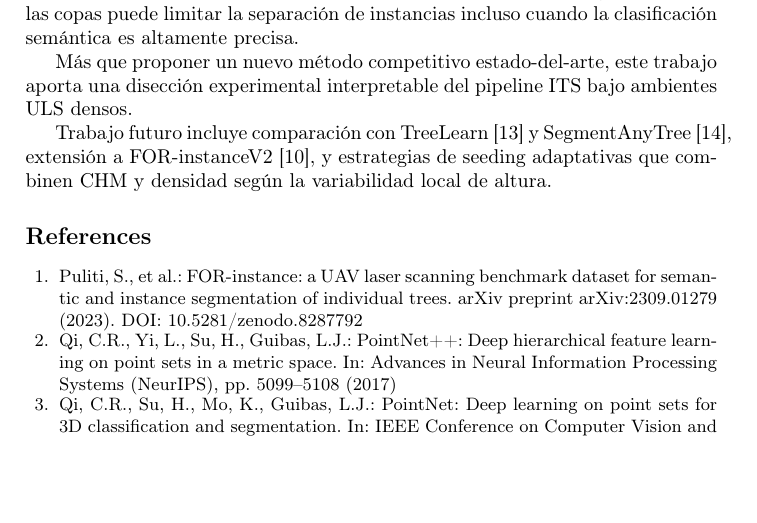
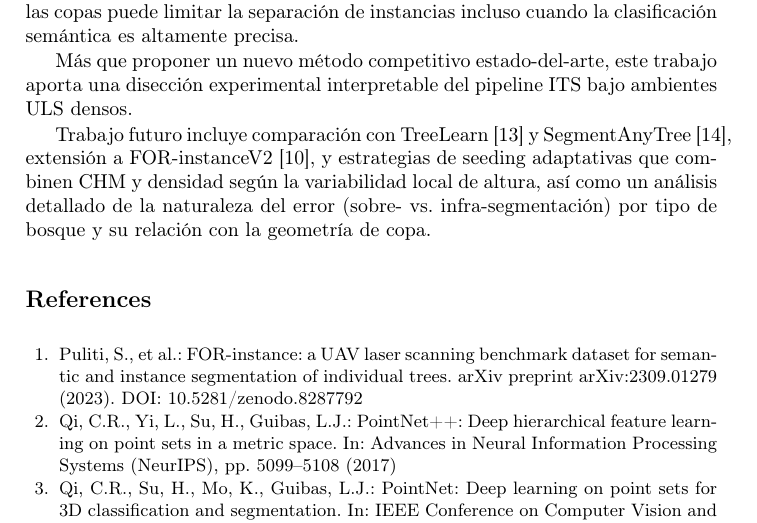
Before and after one commit to Cantuuuu/ITS-Pipeline-Comparison, a LaTeX paper (paper/main.tex): part of page 16 of 17, cut so that both start at the same text, the shorter picture padded with empty space. Compiled offline with pdfLaTeX.

Commit message:
paper: agregar análisis sobre/infra-segmentación a trabajo futuro §8
Complementa el párrafo de §7.3 que reconoce la limitación.
En §8 se lista explícitamente como línea de trabajo futuro.

```diff
--- a/paper/main.tex
+++ b/paper/main.tex
@@ -396,7 +396,7 @@ Estos resultados no implican que Watershed~3D represente el límite superior del
 
 Más que proponer un nuevo método competitivo estado-del-arte, este trabajo aporta una disección experimental interpretable del pipeline ITS bajo ambientes ULS densos.
 
-Trabajo futuro incluye comparación con TreeLearn~\cite{henrich2024} y SegmentAnyTree~\cite{wielgosz2024}, extensión a FOR-instanceV2~\cite{xiang2025}, y estrategias de seeding adaptativas que combinen CHM y densidad según la variabilidad local de altura.
+Trabajo futuro incluye comparación con TreeLearn~\cite{henrich2024} y SegmentAnyTree~\cite{wielgosz2024}, extensión a FOR-instanceV2~\cite{xiang2025}, y estrategias de seeding adaptativas que combinen CHM y densidad seg\'un la variabilidad local de altura, as\'i como un an\'alisis detallado de la naturaleza del error (sobre- vs.\ infra-segmentaci\'on) por tipo de bosque y su relaci\'on con la geometr\'ia de copa.
 %% ================================================================
 %%  REFERENCIAS
 %% ================================================================
```
